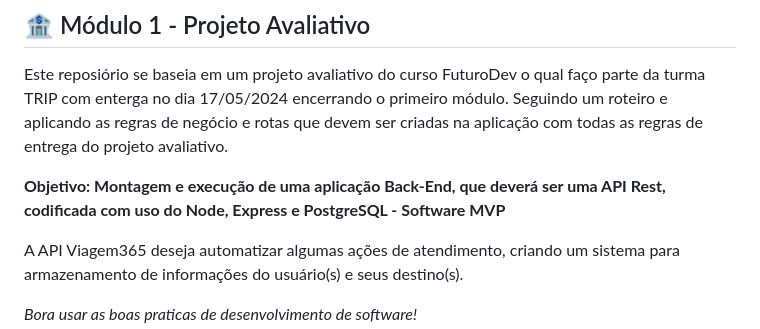
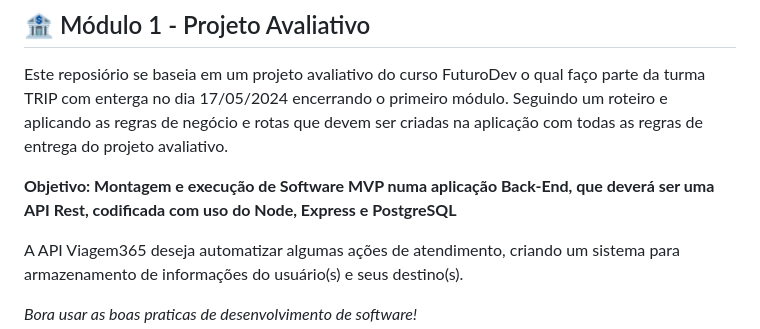
Before and after one commit to pricbnll/viagem365Backend, a Markdown page: README.md, the part around one of its changes. Rendered like a GitHub page.

```diff
--- a/README.md
+++ b/README.md
@@ -10,7 +10,7 @@
 Este reposiório se baseia em um projeto avaliativo do curso FuturoDev o qual faço parte da turma TRIP com enterga no dia 17/05/2024 encerrando o primeiro módulo.
 Seguindo um roteiro e aplicando as regras de negócio e rotas que devem ser criadas na aplicação com todas as regras de entrega do projeto avaliativo.
 
-**Objetivo: Montagem e execução de uma aplicação Back-End, que deverá ser uma API Rest, codificada com uso do Node, Express e PostgreSQL - Software MVP**
+**Objetivo: Montagem e execução de Software MVP numa aplicação Back-End, que deverá ser uma API Rest, codificada com uso do Node, Express e PostgreSQL**
 
 A API Viagem365 deseja automatizar algumas ações de atendimento, criando um sistema para armazenamento de informações do usuário(s) e seus destino(s).
 
```
Also changed, not shown: other parts of README.md (+1 -0 lines).
